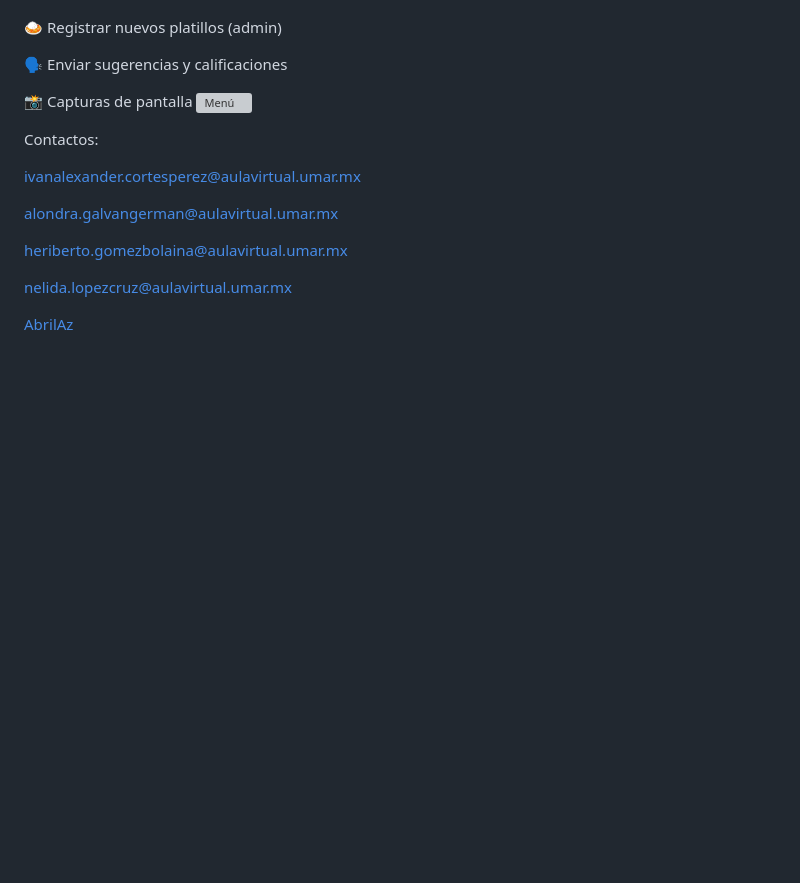
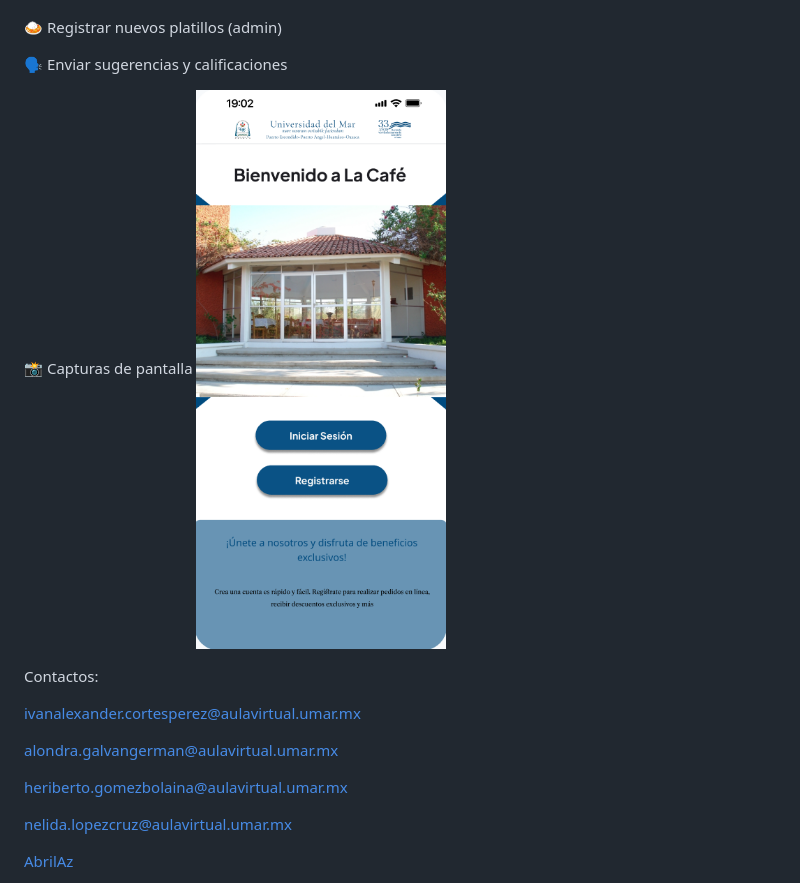
Before and after one commit to Heriberthou/ProyectoTW, a Markdown page: README.md, the part around the change. GitHub-like rendering; blank space fills up the shorter version; grey boxes are pictures that could not be loaded.

```diff
--- a/README.md
+++ b/README.md
@@ -74,7 +74,7 @@ Explora las funcionalidades:
 🗣️ Enviar sugerencias y calificaciones
 
 📸 Capturas de pantalla
-![Menú](images/MuestraCapturaPantalla.png)
+![Menú](imagenes/MuestraCapturaPantalla.png)
 
 Contactos:
 
```
